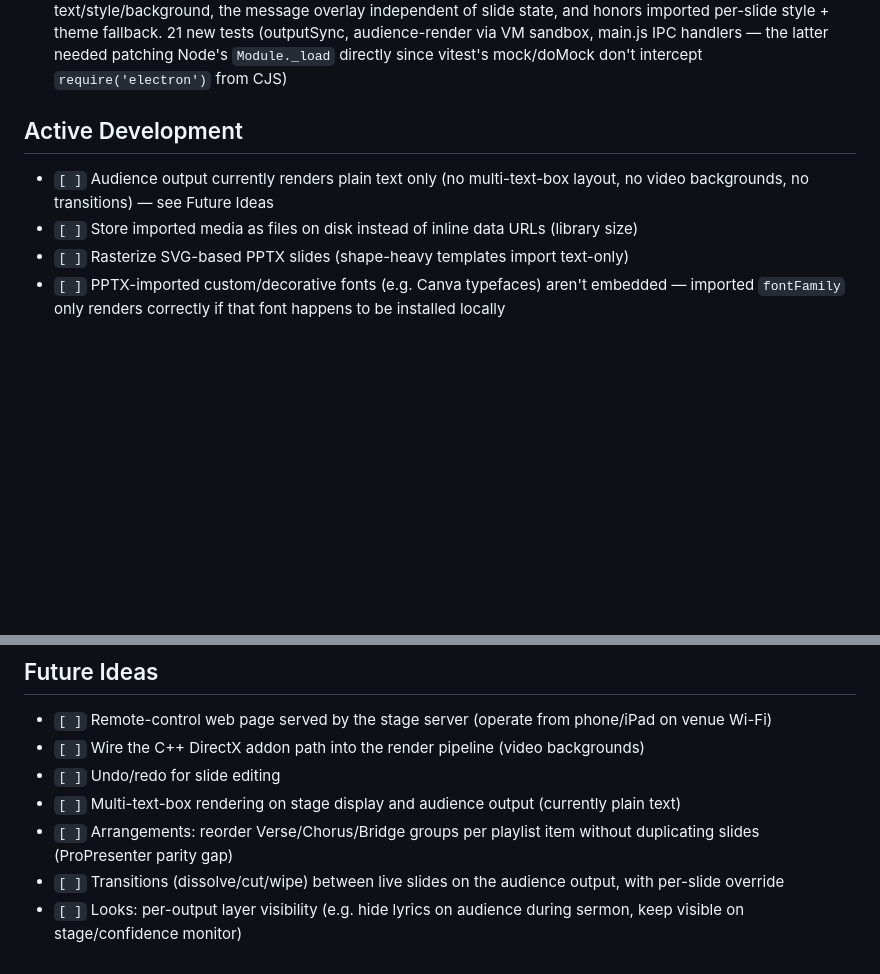
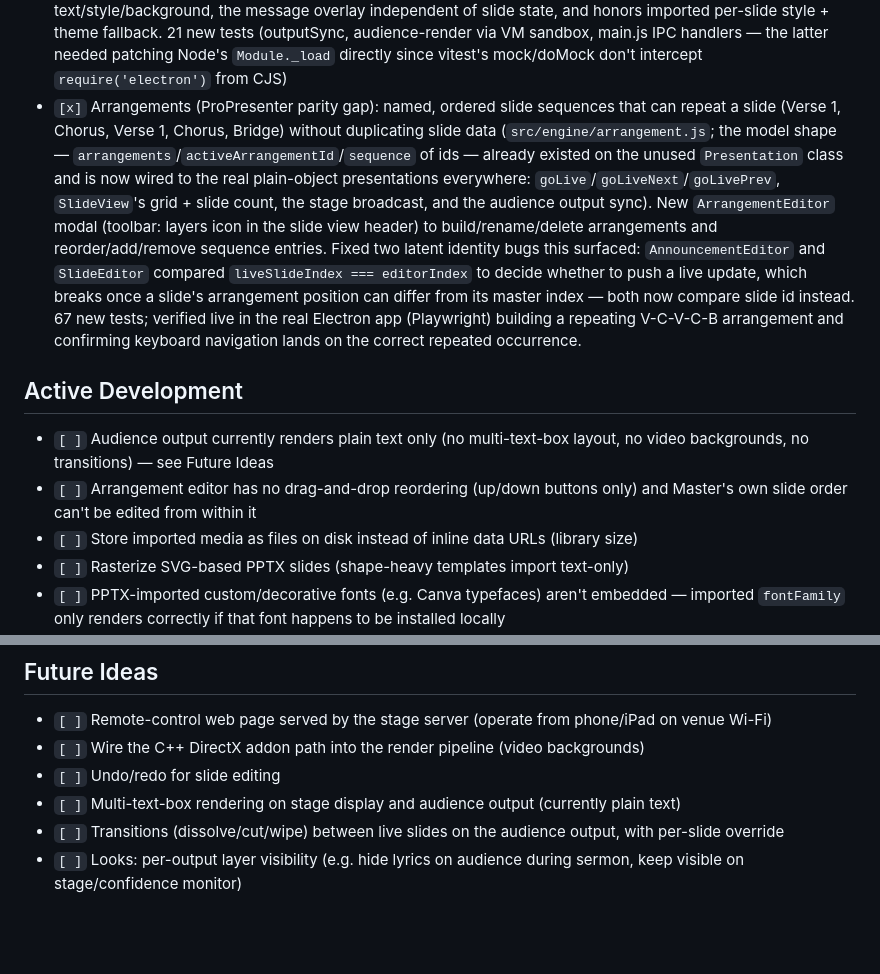
Before and after one commit to francis-p-n/easyPresent, a Markdown page: todo.md, 2 parts joined by grey strips. Drawn GitHub-style; blank space fills up the shorter version.

Commit message:
Update roadmap with arrangements feature

```diff
--- a/todo.md
+++ b/todo.md
@@ -20,9 +20,11 @@
 - `[x]` Live E2E run (Playwright driving the real Electron app, scratchpad/e2e.mjs pattern): launch, import of real session decks, go-live/keyboard nav, message overlay, stage server + socket broadcast, persistence across restart — 14/14
 - `[x]` Fixed stage display window: loaded non-existent dist/src/output/stage.html (chrome-error in every environment); now loads the stage server at localhost:8080. Vendored socket.io client into public/stage because the bundled main process can't serve /socket.io/socket.io.js from disk
 - `[x]` Audience output window: the core ProPresenter gap — a real fullscreen projection window (auto-targets the external display when one is connected, `Screens` toolbar button toggles it), synced from operator state (`src/engine/outputSync.js`) over IPC (`toggle-audience-output`/`update-audience-output`), rendered by a dependency-free script (`public/output/audience-render.js`) so it never needs a bundler. Shows live slide text/style/background, the message overlay independent of slide state, and honors imported per-slide style + theme fallback. 21 new tests (outputSync, audience-render via VM sandbox, main.js IPC handlers — the latter needed patching Node's `Module._load` directly since vitest's mock/doMock don't intercept `require('electron')` from CJS)
+- `[x]` Arrangements (ProPresenter parity gap): named, ordered slide sequences that can repeat a slide (Verse 1, Chorus, Verse 1, Chorus, Bridge) without duplicating slide data (`src/engine/arrangement.js`; the model shape — `arrangements`/`activeArrangementId`/`sequence` of ids — already existed on the unused `Presentation` class and is now wired to the real plain-object presentations everywhere: `goLive`/`goLiveNext`/`goLivePrev`, `SlideView`'s grid + slide count, the stage broadcast, and the audience output sync). New `ArrangementEditor` modal (toolbar: layers icon in the slide view header) to build/rename/delete arrangements and reorder/add/remove sequence entries. Fixed two latent identity bugs this surfaced: `AnnouncementEditor` and `SlideEditor` compared `liveSlideIndex === editorIndex` to decide whether to push a live update, which breaks once a slide's arrangement position can differ from its master index — both now compare slide id instead. 67 new tests; verified live in the real Electron app (Playwright) building a repeating V-C-V-C-B arrangement and confirming keyboard navigation lands on the correct repeated occurrence.
 
 ## Active Development
 - `[ ]` Audience output currently renders plain text only (no multi-text-box layout, no video backgrounds, no transitions) — see Future Ideas
+- `[ ]` Arrangement editor has no drag-and-drop reordering (up/down buttons only) and Master's own slide order can't be edited from within it
 - `[ ]` Store imported media as files on disk instead of inline data URLs (library size)
 - `[ ]` Rasterize SVG-based PPTX slides (shape-heavy templates import text-only)
 - `[ ]` PPTX-imported custom/decorative fonts (e.g. Canva typefaces) aren't embedded — imported `fontFamily` only renders correctly if that font happens to be installed locally
@@ -35,6 +37,5 @@
 - `[ ]` Wire the C++ DirectX addon path into the render pipeline (video backgrounds)
 - `[ ]` Undo/redo for slide editing
 - `[ ]` Multi-text-box rendering on stage display and audience output (currently plain text)
-- `[ ]` Arrangements: reorder Verse/Chorus/Bridge groups per playlist item without duplicating slides (ProPresenter parity gap)
 - `[ ]` Transitions (dissolve/cut/wipe) between live slides on the audience output, with per-slide override
 - `[ ]` Looks: per-output layer visibility (e.g. hide lyrics on audience during sermon, keep visible on stage/confidence monitor)
```
